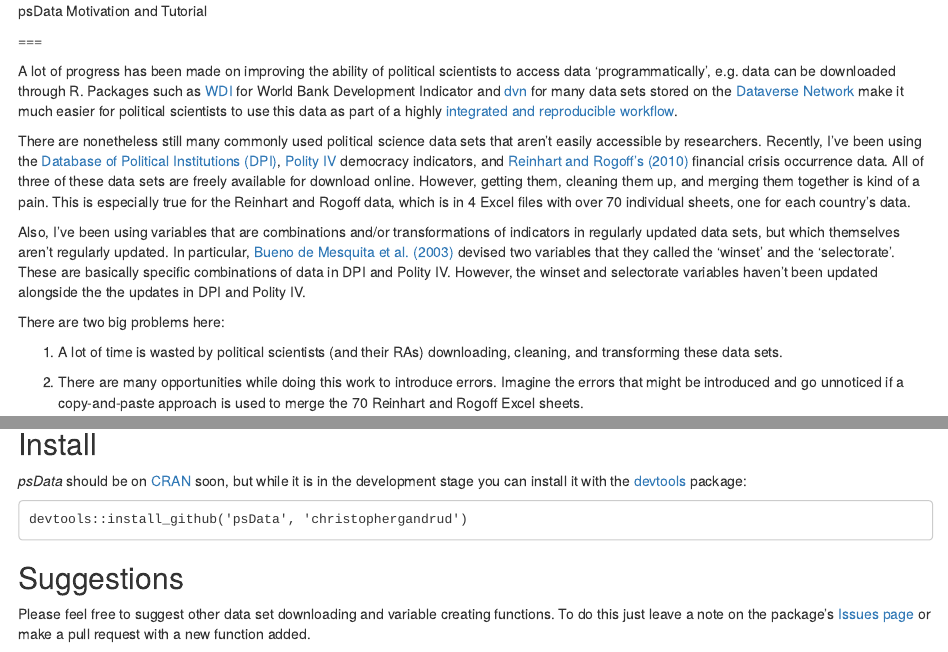
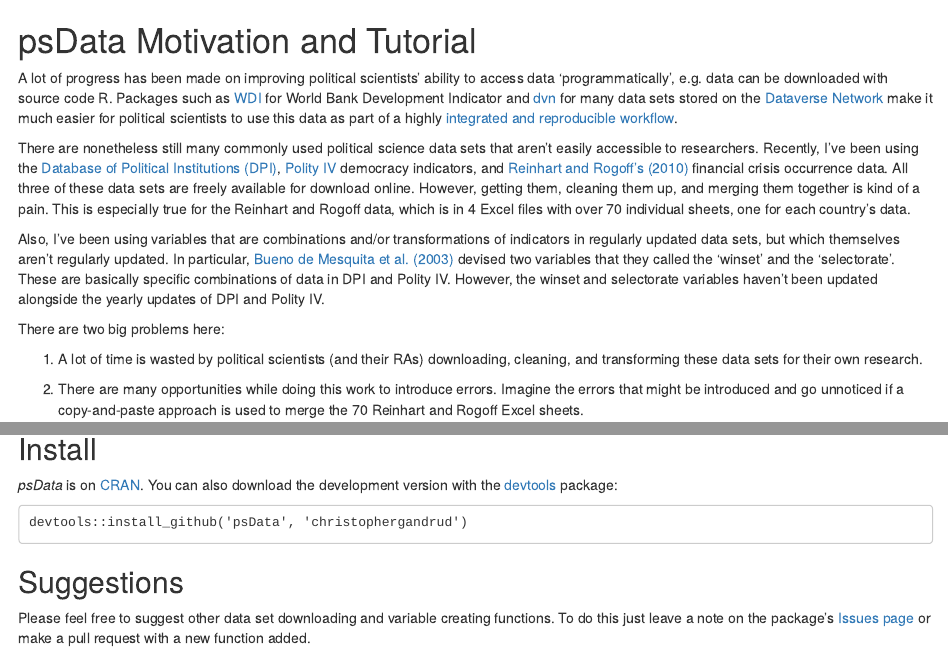
Before and after one commit to rOpenGov/psData, an R Markdown document (vignettes/psData_tutorial.Rmd): the page in a window 1100 px wide, from its top, and a second part further down, joined at a grey line. Rendered offline with R 4.5, knitr and Pandoc, with nearby package versions; some code elsewhere in the file could not run offline.

Commit message:
minor readme improvement for CRAN

````diff
--- a/vignettes/psData_tutorial.Rmd
+++ b/vignettes/psData_tutorial.Rmd
@@ -3,19 +3,17 @@
 %\VignetteIndexEntry{psData Markdown Vignette made with knitr}
 -->
 
-psData Motivation and Tutorial
+# psData Motivation and Tutorial
 
-===
+A lot of progress has been made on improving political scientists' ability to access data 'programmatically', e.g. data can be downloaded with source code R. Packages such as [WDI](http://cran.r-project.org/web/packages/WDI/index.html) for World Bank Development Indicator and [dvn](http://cran.r-project.org/web/packages/dvn/index.html) for many data sets stored on the [Dataverse Network](http://thedata.org/) make it much easier for political scientists to use this data as part of a highly [integrated and reproducible workflow](http://christophergandrud.blogspot.de/2013/07/getting-started-with-reproducible.html).
 
-A lot of progress has been made on improving the ability of political scientists to access data 'programmatically', e.g. data can be downloaded through R. Packages such as [WDI](http://cran.r-project.org/web/packages/WDI/index.html) for World Bank Development Indicator and [dvn](http://cran.r-project.org/web/packages/dvn/index.html) for many data sets stored on the [Dataverse Network](http://thedata.org/) make it much easier for political scientists to use this data as part of a highly [integrated and reproducible workflow](http://christophergandrud.blogspot.de/2013/07/getting-started-with-reproducible.html).
+There are nonetheless still many commonly used political science data sets that aren't easily accessible to researchers. Recently, I've been using the [Database of Political Institutions (DPI)](http://econ.worldbank.org/WBSITE/EXTERNAL/EXTDEC/EXTRESEARCH/0,,contentMDK:20649465~pagePK:64214825~piPK:64214943~theSitePK:469382,00.html), [Polity IV](http://www.systemicpeace.org/polity/polity4.htm) democracy indicators, and [Reinhart and Rogoff's (2010)](http://www.carmenreinhart.com/data/browse-by-topic/topics/7/) financial crisis occurrence data. All three of these data sets are freely available for download online. However, getting them, cleaning them up, and merging them together is kind of a pain. This is especially true for the Reinhart and Rogoff data, which is in 4 Excel files with over 70 individual sheets, one for each country's data.
 
-There are nonetheless still many commonly used political science data sets that aren't easily accessible by researchers. Recently, I've been using the [Database of Political Institutions (DPI)](http://econ.worldbank.org/WBSITE/EXTERNAL/EXTDEC/EXTRESEARCH/0,,contentMDK:20649465~pagePK:64214825~piPK:64214943~theSitePK:469382,00.html), [Polity IV](http://www.systemicpeace.org/polity/polity4.htm) democracy indicators, and [Reinhart and Rogoff's (2010)](http://www.carmenreinhart.com/data/browse-by-topic/topics/7/) financial crisis occurrence data. All of three of these data sets are freely available for download online. However, getting them, cleaning them up, and merging them together is kind of a pain. This is especially true for the Reinhart and Rogoff data, which is in 4 Excel files with over 70 individual sheets, one for each country's data.
-
-Also, I've been using variables that are combinations and/or transformations of indicators in regularly updated data sets, but which themselves aren't regularly updated. In particular, [Bueno de Mesquita et al. (2003)](http://www.nyu.edu/gsas/dept/politics/data/bdm2s2/Logic.htm) devised two variables that they called the 'winset' and the 'selectorate'. These are basically specific combinations of data in DPI and Polity IV. However, the winset and selectorate variables haven't been updated alongside the the updates in DPI and Polity IV.
+Also, I've been using variables that are combinations and/or transformations of indicators in regularly updated data sets, but which themselves aren't regularly updated. In particular, [Bueno de Mesquita et al. (2003)](http://www.nyu.edu/gsas/dept/politics/data/bdm2s2/Logic.htm) devised two variables that they called the 'winset' and the 'selectorate'. These are basically specific combinations of data in DPI and Polity IV. However, the winset and selectorate variables haven't been updated alongside the yearly updates of DPI and Polity IV.
 
 There are two big problems here:
 
-1. A lot of time is wasted by political scientists (and their RAs) downloading, cleaning, and transforming these data sets.
+1. A lot of time is wasted by political scientists (and their RAs) downloading, cleaning, and transforming these data sets for their own research.
 
 2. There are many opportunities while doing this work to introduce errors. Imagine the errors that might be introduced and go unnoticed if a copy-and-paste approach is used to merge the 70 Reinhart and Rogoff Excel sheets.
 
@@ -56,7 +49,7 @@ head(WinData)
 
 ## Install
 
-*psData* should be on [CRAN](http://cran.r-project.org/) soon, but while it is in the development stage you can install it with the [devtools](https://github.com/hadley/devtools) package:
+*psData* is on [CRAN](http://cran.r-project.org/web/packages/psData/index.html). You can also download the development version with the [devtools](https://github.com/hadley/devtools) package:
 
 ```
 devtools::install_github('psData', 'christophergandrud')
````
Also changed, not shown: README.Rmd (+1 -1 lines), README.md, vignettes/psData_tutorial.Rmd (13 more changed lines).
